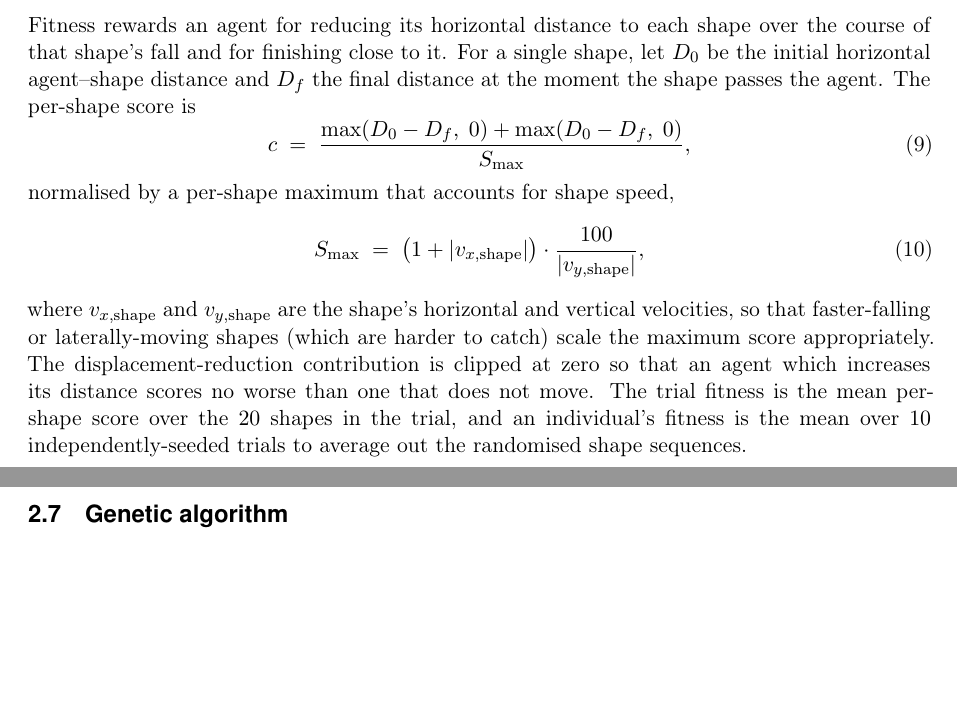
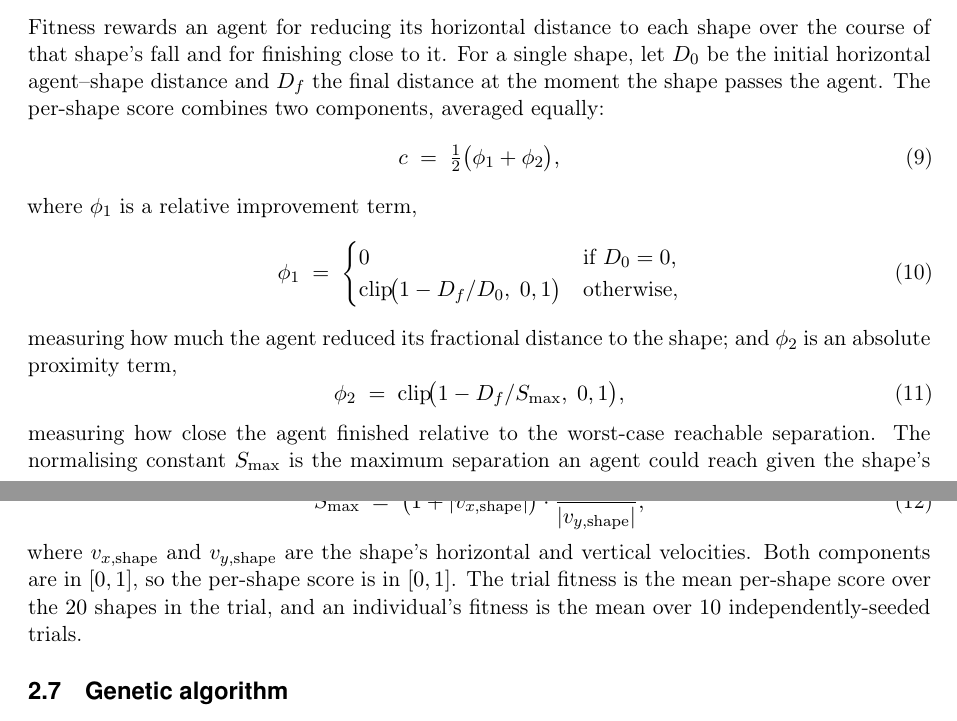
Before and after one commit to mnougerede/SussexMCOMP_AdaptiveSystems_Assignment2, a LaTeX paper (report/report.tex, which reads report/sections/methods.tex): two parts of pages 5 and 6 of 12 before the commit and two parts of pages 5 and 6 of 17 after it, joined at a grey line, cut so that both start at the same text, the shorter picture padded with empty space. Compiled offline with pdfLaTeX.

Commit message:
updated report

```diff
--- a/report/sections/methods.tex
+++ b/report/sections/methods.tex
@@ -244,19 +244,39 @@ reading rather than a ``preview the task'' one.
 \subsection{Fitness function}
 \label{sec:methods:fitness}
 
-% [CHECK] Verify the per-shape score formula (eq:per-shape-score) against
-% src/environment/fitness.py before submitting.
 Fitness rewards an agent for reducing its horizontal distance to each shape over
 the course of that shape's fall and for finishing close to it. For a single
 shape, let $D_0$ be the initial horizontal agent--shape distance and $D_f$ the
-final distance at the moment the shape passes the agent. The per-shape score is
+final distance at the moment the shape passes the agent. The per-shape score
+combines two components, averaged equally:
 %
 \begin{equation}
-  c \;=\; \frac{\max(D_0 - D_f,\; 0) + \max(D_0 - D_f,\; 0)}{S_{\max}},
+  c \;=\; \tfrac{1}{2}\bigl(\phi_1 + \phi_2\bigr),
   \label{eq:per-shape-score}
 \end{equation}
 %
-normalised by a per-shape maximum that accounts for shape speed,
+where $\phi_1$ is a relative improvement term,
+%
+\begin{equation}
+  \phi_1 \;=\;
+  \begin{cases}
+    0 & \text{if } D_0 = 0, \\
+    \operatorname{clip}\!\bigl(1 - D_f/D_0,\; 0, 1\bigr) & \text{otherwise,}
+  \end{cases}
+  \label{eq:phi1}
+\end{equation}
+%
+measuring how much the agent reduced its fractional distance to the shape; and
+$\phi_2$ is an absolute proximity term,
+%
+\begin{equation}
+  \phi_2 \;=\; \operatorname{clip}\!\bigl(1 - D_f/S_{\max},\; 0, 1\bigr),
+  \label{eq:phi2}
+\end{equation}
+%
+measuring how close the agent finished relative to the worst-case reachable
+separation. The normalising constant $S_{\max}$ is the maximum separation an
+agent could reach given the shape's velocities:
 %
 \begin{equation}
   S_{\max} \;=\; \bigl(1 + \lvert v_{x,\text{shape}} \rvert\bigr)
@@ -265,13 +285,10 @@ normalised by a per-shape maximum that accounts for shape speed,
 \end{equation}
 %
 where $v_{x,\text{shape}}$ and $v_{y,\text{shape}}$ are the shape's horizontal
-and vertical velocities, so that faster-falling or laterally-moving shapes
-(which are harder to catch) scale the maximum score appropriately. The
-displacement-reduction contribution is clipped at zero so that an agent which
-increases its distance scores no worse than one that does not move. The trial
-fitness is the mean per-shape score over the $20$ shapes in the trial, and an
-individual's fitness is the mean over $10$ independently-seeded trials to
-average out the randomised shape sequences.
+and vertical velocities. Both components are in $[0, 1]$, so the per-shape
+score is in $[0, 1]$. The trial fitness is the mean per-shape score over the
+$20$ shapes in the trial, and an individual's fitness is the mean over $10$
+independently-seeded trials.
 
 \subsection{Genetic algorithm}
 \label{sec:methods:ga}
```
Also changed, not shown: report/sections/results.tex (+14 -12 lines).
